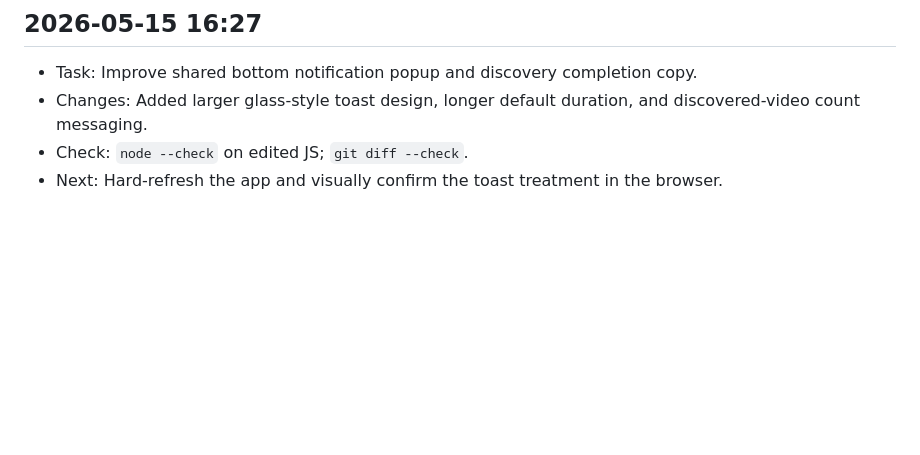
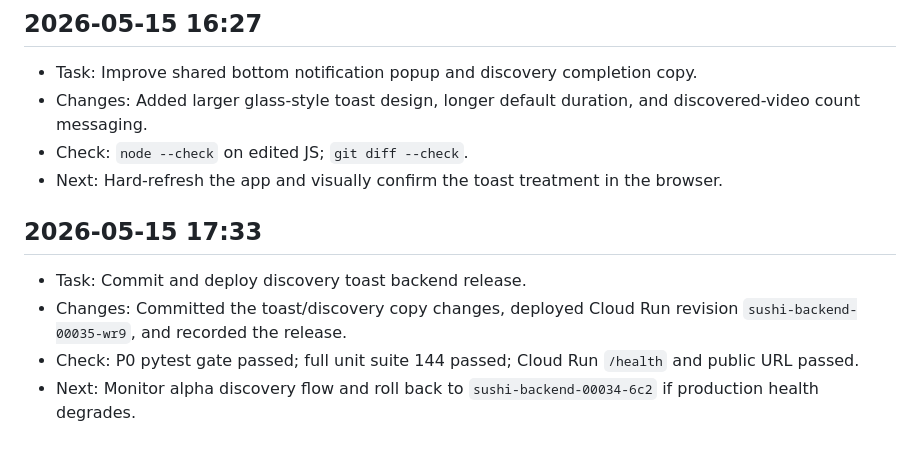
Before and after one commit to jjjyogurt/Sushi, a Markdown page: AGENT_WORK_LOG.md, the part around the change. GitHub-like rendering; blank space fills up the shorter version.

```diff
--- a/AGENT_WORK_LOG.md
+++ b/AGENT_WORK_LOG.md
@@ -956,3 +956,9 @@
 - Changes: Added larger glass-style toast design, longer default duration, and discovered-video count messaging.
 - Check: `node --check` on edited JS; `git diff --check`.
 - Next: Hard-refresh the app and visually confirm the toast treatment in the browser.
+
+## 2026-05-15 17:33
+- Task: Commit and deploy discovery toast backend release.
+- Changes: Committed the toast/discovery copy changes, deployed Cloud Run revision `sushi-backend-00035-wr9`, and recorded the release.
+- Check: P0 pytest gate passed; full unit suite 144 passed; Cloud Run `/health` and public URL passed.
+- Next: Monitor alpha discovery flow and roll back to `sushi-backend-00034-6c2` if production health degrades.
```
Also changed, not shown: DEPLOY_LOG.md (+14 -0 lines).
